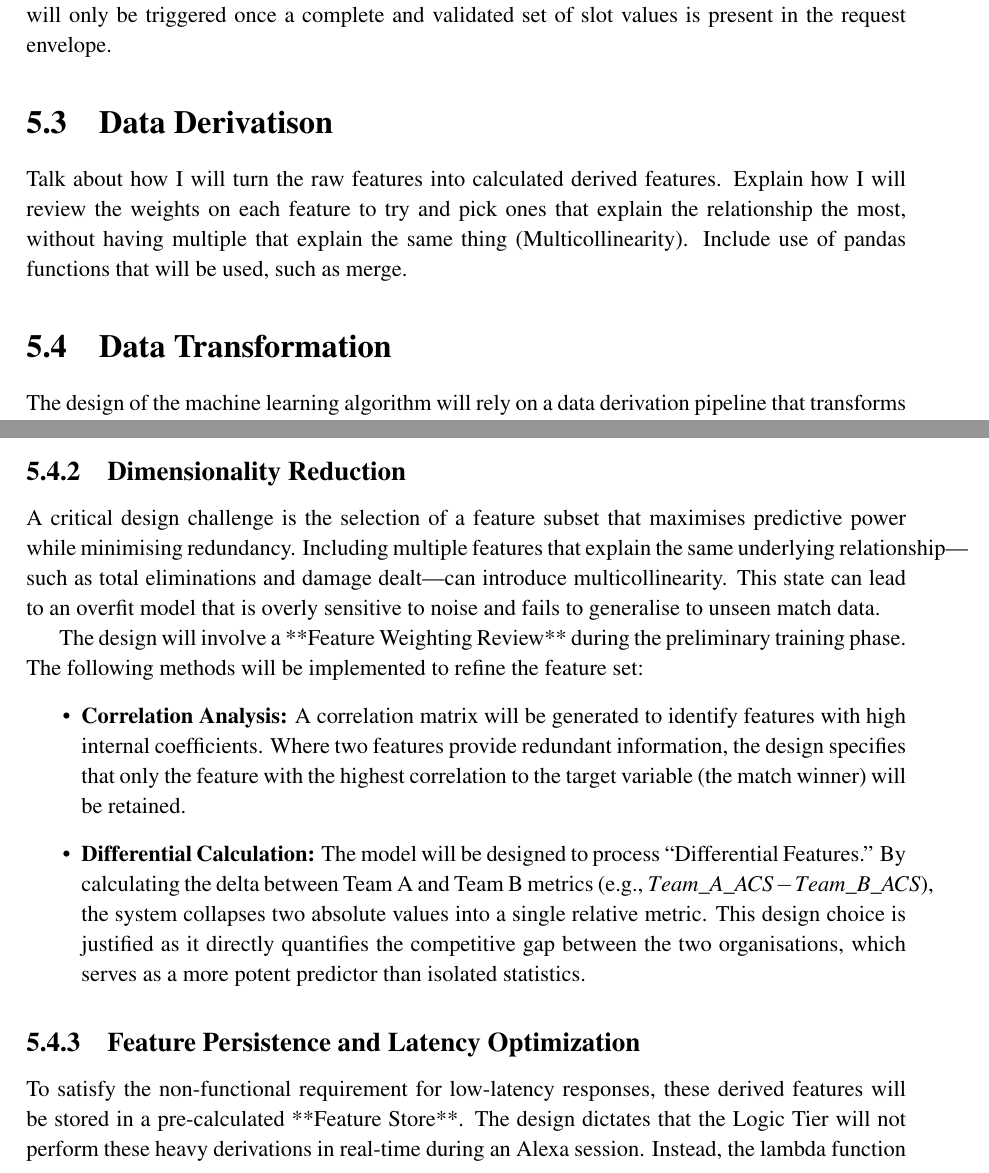
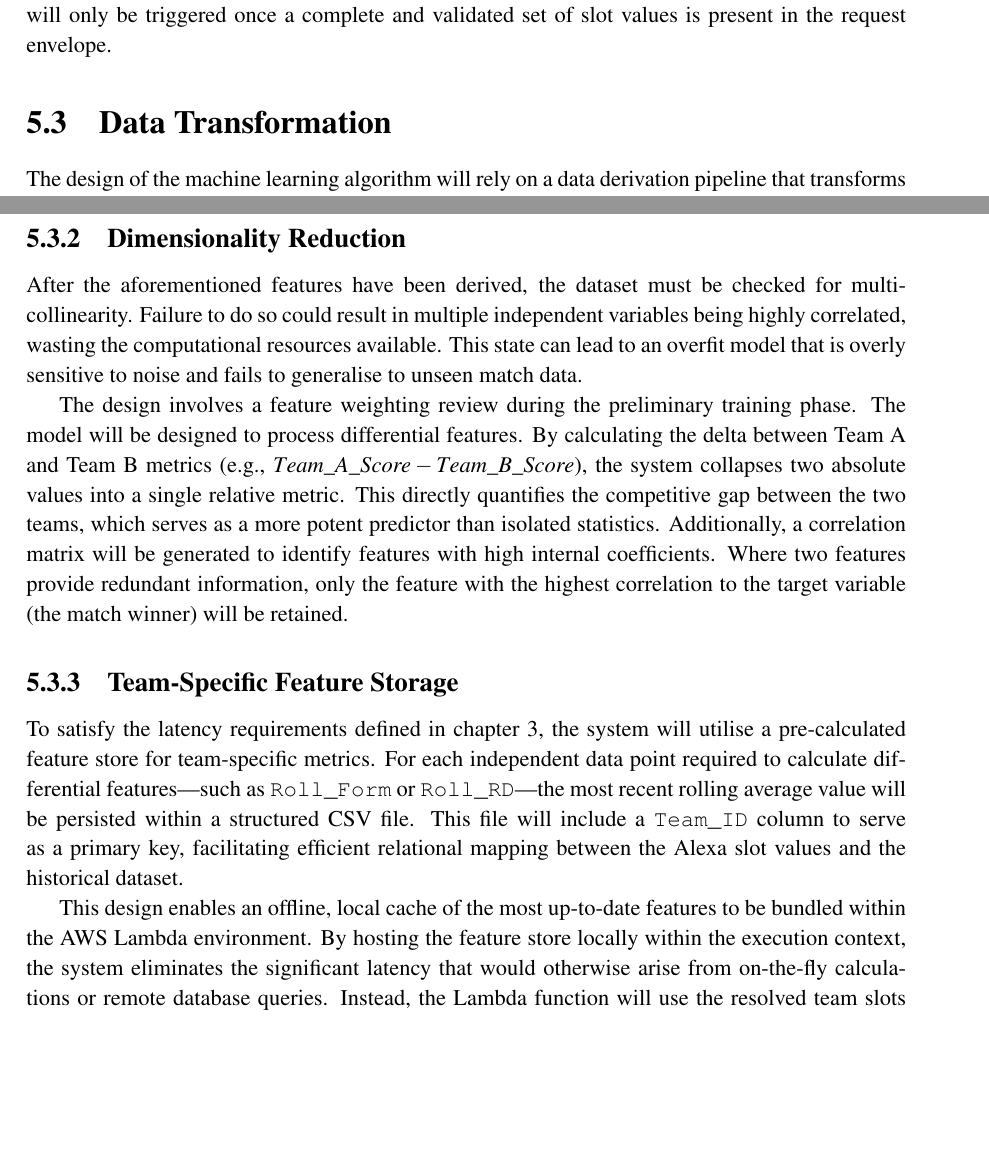
Before and after one commit to Gooman700/Alexa-skill-for-Valorant-Esports-predictions, a LaTeX thesis (raw_tex/myReport.tex, which reads raw_tex/chapters/chapter5.tex): two parts of pages 48 and 50 of 77, joined at a grey line, cut so that both start at the same text, the shorter picture padded with empty space. Compiled offline with pdfLaTeX.

Commit message:
Data transformation section complete

```diff
--- a/raw_tex/chapters/chapter5.tex
+++ b/raw_tex/chapters/chapter5.tex
@@ -19,9 +19,6 @@ The interaction model will be configured to mark both `team\_a' and `team\_b' as
 
 In instances where a user provides an incomplete utterance, the system will enter a ``re-prompt" state to resolve the missing information. This will be programmatically managed via the \texttt{add\_\allowbreak directive} method of the ASK SDK, which facilitates the queuing of specific response instructions. Specifically, the system will be designed to instantiate and pass an \texttt{ElicitSlot\allowbreak Directive} object to this method. This directive will explicitly instruct the Alexa service to prompt the user for the specific missing slot (e.g., ``I didn't hear the second team. Which team is Fnatic playing against?''). To ensure a fluid conversational experience, the system will utilise the \texttt{Session\allowbreak Attributes} and \texttt{IntentRequest} objects to maintain state. This architecture ensures that previously gathered information is persisted in the session context, preventing the loss of the first team's identity while the second is being elicited. Consequently, the final prediction logic will only be triggered once a complete and validated set of slot values is present in the request envelope.
 
-\section{Data Derivatison}
-Talk about how I will turn the raw features into calculated derived features. Explain how I will review the weights on each feature to try and pick ones that explain the relationship the most, without having multiple that explain the same thing (Multicollinearity). Include use of pandas functions that will be used, such as merge.
-
 \section{Data Transformation}
 The design of the machine learning algorithm will rely on a data derivation pipeline that transforms raw \gls{vct} statistics into high-level predictive features. Because professional Valorant performance is evolutionary and subject to meta-shifts, raw match figures are insufficient when used in isolation. Due to frequent balancing updates around agent abilities and map layouts, statistics pertaining to matches played in previous updates hold less predictive power when compared to new match data. Instead, the system will be designed to derive features that represent a team's current ``form'' and relative competitive strength.
 
@@ -51,19 +48,16 @@ Finally, the environmental context of the match will be handled through the proc
 \end{table}
 
 \subsection{Dimensionality Reduction}
-A critical design challenge is the selection of a feature subset that maximises predictive power while minimising redundancy. Including multiple features that explain the same underlying relationship---such as total eliminations and damage dealt---can introduce multicollinearity. This state can lead to an overfit model that is overly sensitive to noise and fails to generalise to unseen match data.
+After the aforementioned features have been derived, the dataset must be checked for multicollinearity. Failure to do so could result in multiple independent variables being highly correlated, wasting the computational resources available. This state can lead to an overfit model that is overly sensitive to noise and fails to generalise to unseen match data.
 
-The design will involve a **Feature Weighting Review** during the preliminary training phase. The following methods will be implemented to refine the feature set:
-\begin{itemize}
-    \item \textbf{Correlation Analysis:} A correlation matrix will be generated to identify features with high internal coefficients. Where two features provide redundant information, the design specifies that only the feature with the highest correlation to the target variable (the match winner) will be retained.
-    \item \textbf{Differential Calculation:} The model will be designed to process ``Differential Features.'' By calculating the delta between Team A and Team B metrics (e.g., $Team\_A\_ACS - Team\_B\_ACS$), the system collapses two absolute values into a single relative metric. This design choice is justified as it directly quantifies the competitive gap between the two organisations, which serves as a more potent predictor than isolated statistics.
-\end{itemize}
+The design involves a feature weighting review during the preliminary training phase. The model will be designed to process differential features. By calculating the delta between Team A and Team B metrics (e.g., $Team\_A\_Score - Team\_B\_Score$), the system collapses two absolute values into a single relative metric. This directly quantifies the competitive gap between the two teams, which serves as a more potent predictor than isolated statistics. Additionally, a correlation matrix will be generated to identify features with high internal coefficients. Where two features provide redundant information, only the feature with the highest correlation to the target variable (the match winner) will be retained.
 
-\subsection{Feature Persistence and Latency Optimization}
-To satisfy the non-functional requirement for low-latency responses, these derived features will be stored in a pre-calculated **Feature Store**. The design dictates that the Logic Tier will not perform these heavy derivations in real-time during an Alexa session. Instead, the lambda function will use the resolved team \glspl{slot} to perform a high-speed lookup in a pre-processed table. This trade-off ensures that complex statistical analysis is performed offline, allowing the inference engine to deliver predictions within the specified six-second window.
+\subsection{Team-Specific Feature Storage}
+To satisfy the latency requirements defined in \autoref{chap:req_analysis}, the system will utilise a pre-calculated feature store for team-specific metrics. For each independent data point required to calculate differential features---such as \texttt{Roll\_Form} or \texttt{Roll\_RD}---the most recent rolling average value will be persisted within a structured CSV file. This file will include a \texttt{Team\_ID} column to serve as a primary key, facilitating efficient relational mapping between the Alexa slot values and the historical dataset.
+
+This design enables an offline, local cache of the most up-to-date features to be bundled within the AWS Lambda environment. By hosting the feature store locally within the execution context, the system eliminates the significant latency that would otherwise arise from on-the-fly calculations or remote database queries. Instead, the Lambda function will use the resolved team \glspl{slot} to perform a high-speed lookup in the pre-processed table. This architectural choice ensures that match predictions are delivered within the six-second window specified in the non-functional requirements.
 
 \section{Machine Learning Model}
-
 Logistic regression was chosen because it's fast to implement - few hyper params, but it doesnt work on high dimensionality data. however, looking at the sources that used it, their dimensionality is going to be similar to mine, and it worked for them.
 
 Talk about what I wanted the final model's training table to look like - the columns
```
Also changed, not shown: raw_tex/chapters/chapter5.tex (2 more changed lines).
